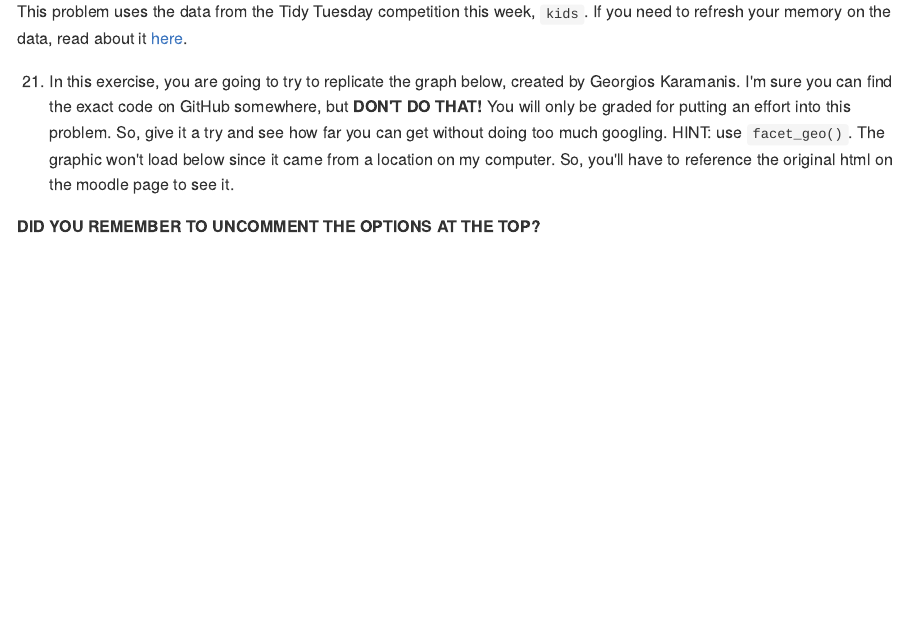
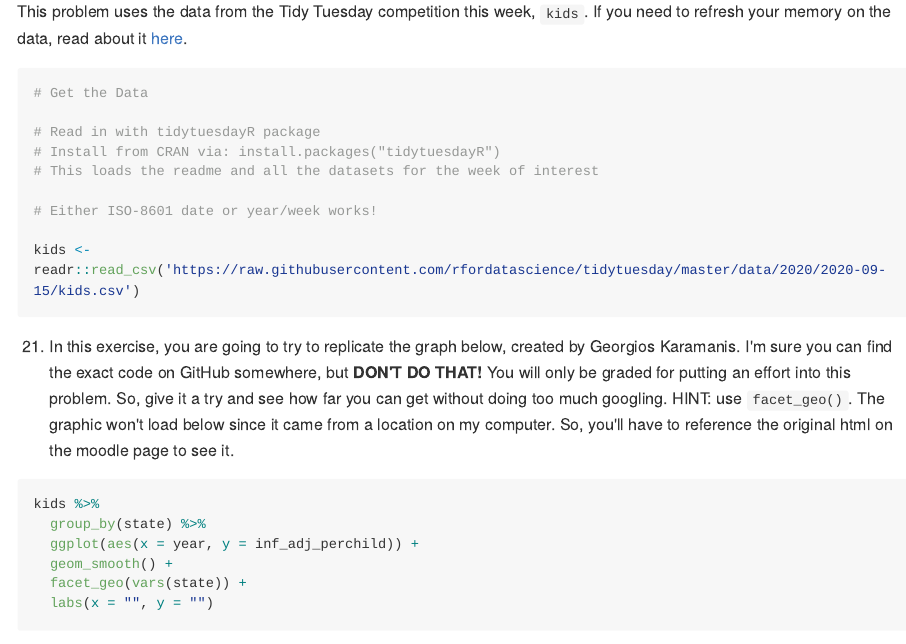
Before and after one commit to kristinbryan/exercise_3, an R Markdown document (03_exercises.Rmd): the page in a window 1100 px wide, from 9320 px down. The pictures show the output file 03_exercises.md that the author committed with the source, drawn offline in the style of GitHub; long lines of code are wrapped.

Commit message:
challenge question attempted

````diff
--- a/03_exercises.Rmd
+++ b/03_exercises.Rmd
@@ -375,8 +375,30 @@ Trips %>%
 
 This problem uses the data from the Tidy Tuesday competition this week, `kids`. If you need to refresh your memory on the data, read about it [here](https://github.com/rfordatascience/tidytuesday/blob/master/data/2020/2020-09-15/readme.md).
 
+```{r}
+# Get the Data
+
+# Read in with tidytuesdayR package
+# Install from CRAN via: install.packages("tidytuesdayR")
+# This loads the readme and all the datasets for the week of interest
+
+# Either ISO-8601 date or year/week works!
+
+kids <- readr::read_csv('https://raw.githubusercontent.com/rfordatascience/tidytuesday/master/data/2020/2020-09-15/kids.csv')
+```
+
+
   21. In this exercise, you are going to try to replicate the graph below, created by Georgios Karamanis. I'm sure you can find the exact code on GitHub somewhere, but **DON'T DO THAT!** You will only be graded for putting an effort into this problem. So, give it a try and see how far you can get without doing too much googling. HINT: use `facet_geo()`. The graphic won't load below since it came from a location on my computer. So, you'll have to reference the original html on the moodle page to see it.
 
+```{r}
+kids %>%
+  group_by(state) %>%
+  ggplot(aes(x = year, y = inf_adj_perchild)) +
+  geom_smooth() +
+  facet_geo(vars(state)) +
+  labs(x = "", y = "")
+
+```
+
+
 <!-- ![](kids_data_karamanis.jpeg) -->
-
-**DID YOU REMEMBER TO UNCOMMENT THE OPTIONS AT THE TOP?**
````
Also changed, not shown: 03_exercises.md.
